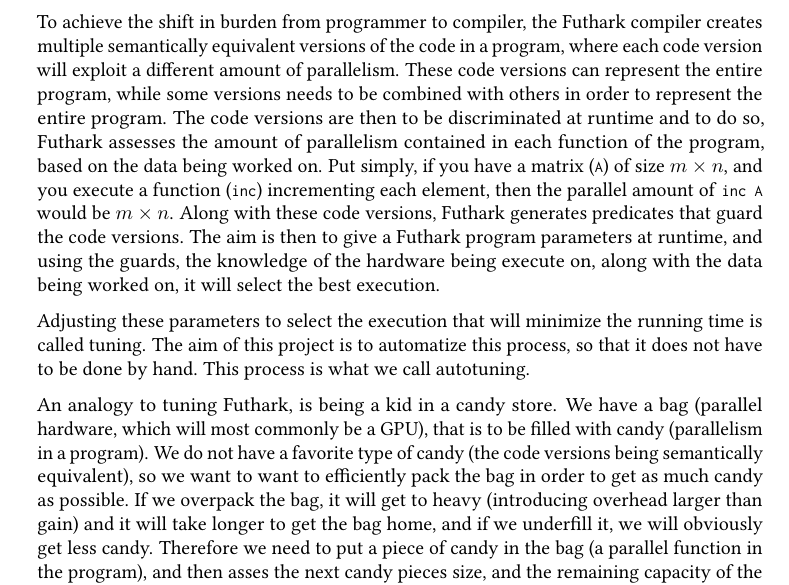
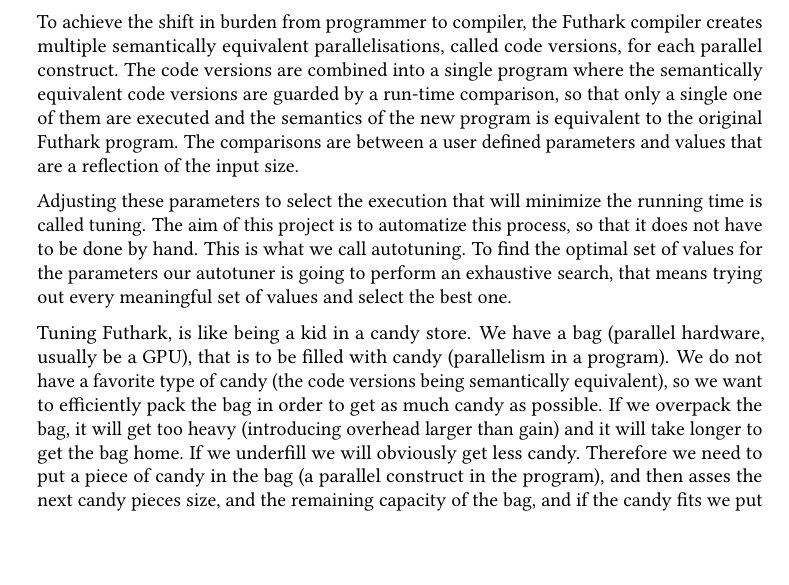
Before and after one commit to SRotendahl/Bachelor, a LaTeX document (report/main.tex, which reads report/Introduction.tex): part of page 4 of 20, cut so that both start at the same text, the shorter picture padded with empty space. Compiled offline with pdfLaTeX.

Commit message:
Introduction

```diff
--- a/report/Introduction.tex
+++ b/report/Introduction.tex
@@ -36,35 +36,35 @@
 \ref{IntromatmultFuthark}. The syntax is similar to languages such as ML and
 Haskell. It is a good example of how Futhark differs from CUDA or OpenCL (we
 would have included an example of CUDA, but it was too long, it can be found in Appendix
-\ref{cuda-matmult}). It should be clear why, if Futhark has the possibility to achieve speeds similar to those of CUDA and OpenCL Futhark would be very preferable.
+\ref{cuda-matmult}). It should be clear why, if Futhark has the possibility to
+achieve speeds similar to those of CUDA and OpenCL Futhark would be very
+preferable.
 
-
-To achieve the shift in burden from programmer to compiler, the Futhark compiler creates multiple semantically
-equivalent versions of the code in a program, where each code version will
-exploit a different amount of parallelism. These code versions can represent the entire program, while some versions needs to be combined with others in order to represent the entire program. The code versions are then to be
-discriminated at runtime and to do so, Futhark assesses
-the amount of parallelism contained in each function of the program, based on the
-data being worked on. Put simply, if you have a matrix (\texttt{A}) of size $m
-\times n$, and you execute a function (\texttt{inc}) incrementing each element,
-then the parallel amount of \texttt{inc A} would be $m \times n$. Along with
-these code versions, Futhark generates predicates that guard the code versions.
-The aim is then to give a Futhark program parameters at runtime, and using the
-guards, the knowledge of the hardware being execute on, along with the data
-being worked on, it will select the best execution.
+To achieve the shift in burden from programmer to compiler, the Futhark
+compiler creates multiple semantically equivalent parallelisations, called code
+versions, for each parallel construct. The code versions are combined into
+a single program where the semantically equivalent code versions are guarded
+by a run-time comparison, so that only a single one of them are executed and the
+semantics of the new program is equivalent to the original Futhark program.
+The comparisons are between a user defined parameters and values that are
+a reflection of the input size.
 
 Adjusting these parameters to select the execution that will minimize the
 running time is called tuning. The aim of this project is to automatize this
-process, so that it does not have to be done by hand. This process is what we
-call autotuning.
+process, so that it does not have to be done by hand. This is what we
+call autotuning. To find the optimal set of values for the parameters our
+autotuner is going to perform an exhaustive search, that means trying out every
+meaningful set of values and select the best one.
 
-An analogy to tuning Futhark, is being a kid in a candy store. We have a bag
-(parallel hardware, which will most commonly be a GPU), that is to be filled
+Tuning Futhark, is like being a kid in a candy store. We have a bag
+(parallel hardware, usually be a GPU), that is to be filled
 with candy (parallelism in a program). We do not have a favorite type of candy
-(the code versions being semantically equivalent), so we want to want to
+(the code versions being semantically equivalent), so we want to
 efficiently pack the bag in order to get as much candy as possible. If we
-overpack the bag, it will get to heavy (introducing overhead larger than gain)
-and it will take longer to get the bag home, and if we underfill it, we will
-obviously get less candy. Therefore we need to put a piece of candy in the bag
-(a parallel function in the program), and then asses the next candy pieces
+overpack the bag, it will get too heavy (introducing overhead larger than gain)
+and it will take longer to get the bag home. If we underfill we will
+obviously get less candy.
+Therefore we need to put a piece of candy in the bag
+(a parallel construct in the program), and then asses the next candy pieces
 size, and the remaining capacity of the bag, and if the candy fits we put it in
 (tuning the parameters).
```
